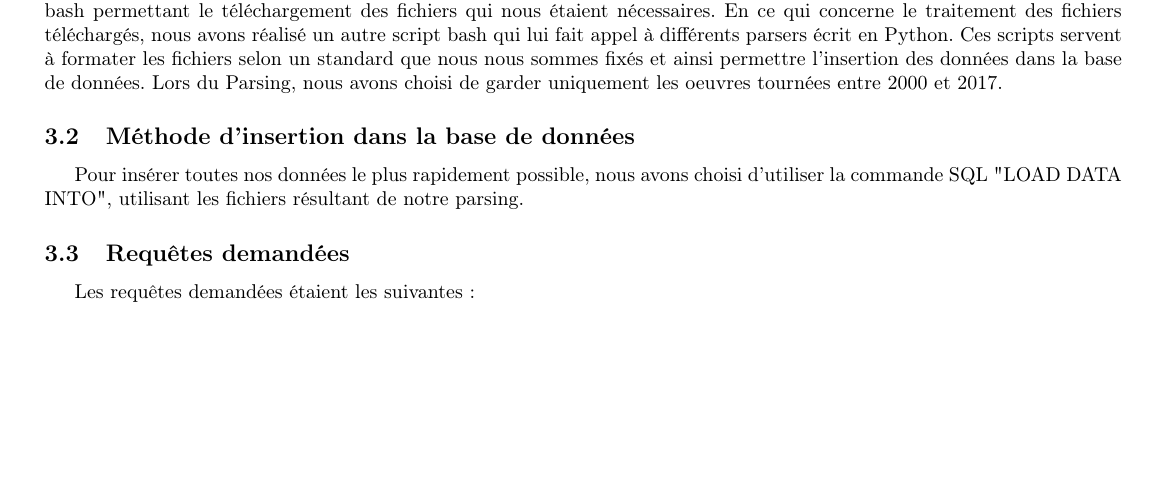
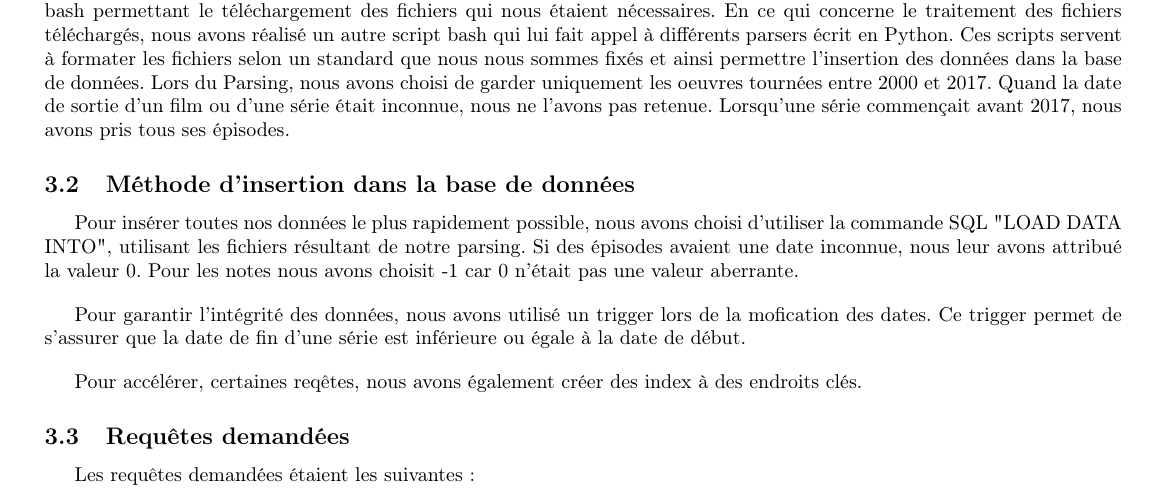
Before and after one commit to AlexJacobs95/Projet-BDD-IMDB, a LaTeX document (rapport.tex): part of page 7 of 14, cut so that both start at the same text, the shorter picture padded with empty space. Compiled offline with pdfLaTeX.

Commit message:
Update on Overleaf.

```diff
--- a/rapport.tex
+++ b/rapport.tex
@@ -196,12 +196,15 @@ Référence est unique dans la relation Rôle (un Rôle ne peut appartenir qu’
 
 \subsection{Méthode d'extraction des données}
 
-Pour l'extraction des données qui seront insérées dans notre base de données, nous avons tout d'abord réalisé un script bash permettant le téléchargement des fichiers qui nous étaient nécessaires. En ce qui concerne le traitement des fichiers téléchargés, nous avons réalisé un autre script bash qui lui fait appel à différents parsers écrit en Python. Ces scripts servent à formater les fichiers selon un standard que nous nous sommes fixés et ainsi permettre l'insertion des données dans la base de données. Lors du Parsing, nous avons choisi de garder uniquement les oeuvres tournées entre 2000 et 2017.
+Pour l'extraction des données qui seront insérées dans notre base de données, nous avons tout d'abord réalisé un script bash permettant le téléchargement des fichiers qui nous étaient nécessaires. En ce qui concerne le traitement des fichiers téléchargés, nous avons réalisé un autre script bash qui lui fait appel à différents parsers écrit en Python. Ces scripts servent à formater les fichiers selon un standard que nous nous sommes fixés et ainsi permettre l'insertion des données dans la base de données. Lors du Parsing, nous avons choisi de garder uniquement les oeuvres tournées entre 2000 et 2017. Quand la date de sortie d'un film ou d'une série était inconnue, nous ne l'avons pas retenue. Lorsqu'une série commençait avant 2017, nous avons pris tous ses épisodes.
 
 \subsection{Méthode d'insertion dans la base de données}
 
-Pour insérer toutes nos données le plus rapidement possible, nous avons choisi d'utiliser la commande SQL "LOAD DATA INTO", utilisant les fichiers résultant de notre parsing.
-
+Pour insérer toutes nos données le plus rapidement possible, nous avons choisi d'utiliser la commande SQL "LOAD DATA INTO", utilisant les fichiers résultant de notre parsing. Si des épisodes avaient une date inconnue, nous leur avons attribué la valeur 0. Pour les notes nous avons choisit -1 car 0 n'était pas une valeur aberrante.
+\vskip 10pt
+Pour garantir l'intégrité des données, nous avons utilisé un trigger lors de la mofication des dates. Ce trigger permet de s'assurer que la date de fin d'une série est inférieure ou égale à la date de début.
+\vskip 10pt
+Pour accélérer, certaines reqêtes, nous avons également créer des index à des endroits clés.
 
 \subsection{Requêtes demandées}
 Les requêtes demandées étaient les suivantes:
```
Also changed, not shown: rapport.tex (2 more changed lines).
